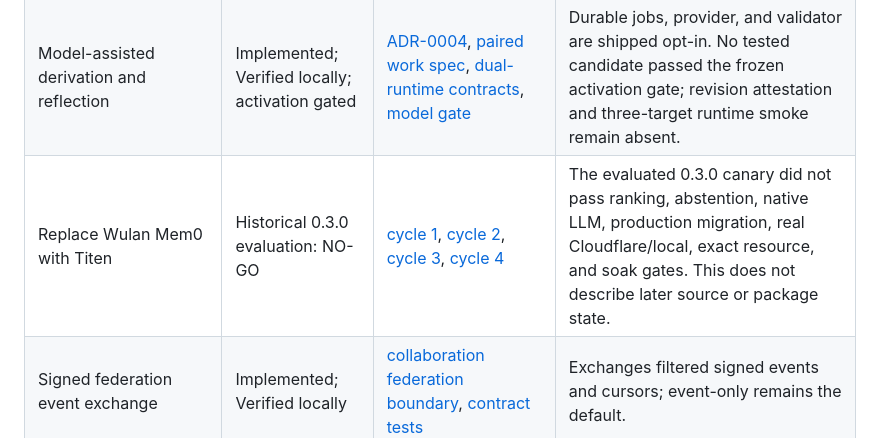
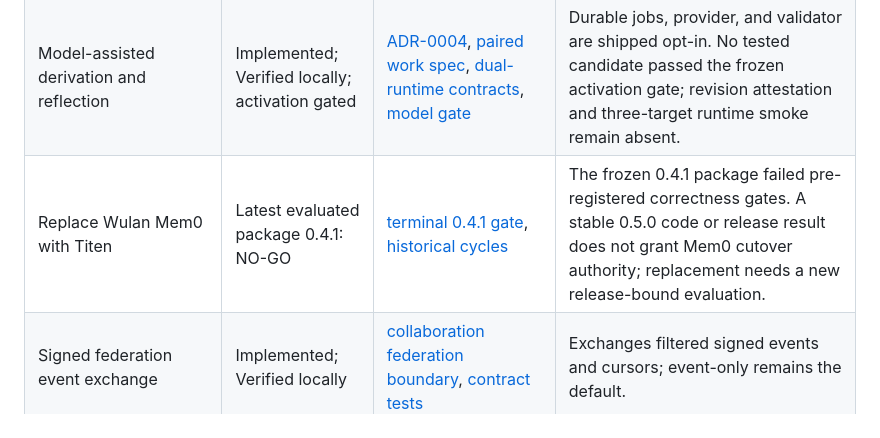
Before and after one commit to RamaAditya49/titen, a Markdown page: docs/ROADMAP.md, the part around the change. Rendered like a GitHub page.

```diff
--- a/docs/ROADMAP.md
+++ b/docs/ROADMAP.md
@@ -32,7 +32,7 @@ locally verified but has no live deployment evidence.
 | Memory Atlas dashboard | Implemented; Verified locally | [dashboard guide](./dashboard.md), [browser tests](../tests/), [live adapter smoke](../scripts/verify-dashboard-live.ts) | Live health/readiness and six authorized Atlas lenses pass through the same-origin adapter; this is not a provisioned external deployment claim. |
 | Containerized Bun service with `embeddinggemma` | Historical live evidence: 0.3.0 canary | [evaluation record](./testing/EVALS.md), [cycle 1](./testing/2026-07-31-mem0-replacement-cycle1.md), [cycle 2](./testing/2026-07-31-mem0-replacement-cycle2.md), [end-to-end script](../scripts/verify-live.ts) | The evaluated npm 0.3.0 canary ran loopback-only on Wulan with explicit `sqlite-vec`; this is not evidence for a later package, systemd, or Cloudflare. |
 | Model-assisted derivation and reflection | Implemented; Verified locally; activation gated | [ADR-0004](./decisions/0004-model-assisted-memory-enrichment.md), [paired work spec](./specs/done/2026-07-31-model-assisted-enrichment-0136.md), [dual-runtime contracts](../tests/contract/enrichment.ts), [model gate](./testing/2026-07-31-enrichment-model-gate-luna-full.md) | Durable jobs, provider, and validator are shipped opt-in. No tested candidate passed the frozen activation gate; revision attestation and three-target runtime smoke remain absent. |
-| Replace Wulan Mem0 with Titen | Historical 0.3.0 evaluation: NO-GO | [cycle 1](./testing/2026-07-31-mem0-replacement-cycle1.md), [cycle 2](./testing/2026-07-31-mem0-replacement-cycle2.md), [cycle 3](./testing/2026-07-31-mem0-replacement-cycle3.md), [cycle 4](./testing/2026-07-31-mem0-replacement-cycle4.md) | The evaluated 0.3.0 canary did not pass ranking, abstention, native LLM, production migration, real Cloudflare/local, exact resource, and soak gates. This does not describe later source or package state. |
+| Replace Wulan Mem0 with Titen | Latest evaluated package 0.4.1: NO-GO | [terminal 0.4.1 gate](./testing/results/2026-08-01-titen-041-replacement-gate/report.md), [historical cycles](./testing/2026-07-31-mem0-replacement-cycle4.md) | The frozen 0.4.1 package failed pre-registered correctness gates. A stable 0.5.0 code or release result does not grant Mem0 cutover authority; replacement needs a new release-bound evaluation. |
 | Signed federation event exchange | Implemented; Verified locally | [collaboration federation boundary](./architecture/collaboration.md#signed-federation-event-and-canonical-memory-exchange), [contract tests](../tests/contract/) | Exchanges filtered signed events and cursors; event-only remains the default. |
 | Canonical recallable-memory federation | Implemented; Verified locally | [FRD federation feature](./FRD.md#13-signed-federation-event-and-canonical-memory-exchange), [completed work spec](./specs/done/2026-08-01-canonical-memory-federation.md), [dual-runtime contracts](../tests/contract/) | Opt-in import covers organization-visible active/disputed direct claims and complete evidence. Private/team memory, enrichment graphs, deletion propagation, and automated transport are excluded. |
 | Real Cloudflare deployment; live Vectorize/Workers AI | Planned | [Cloudflare guide](./deployment/cloudflare.md) | Configuration and local emulation are not live deployment evidence. |
```
Also changed, not shown: CHANGELOG.md (+10 -0 lines).
